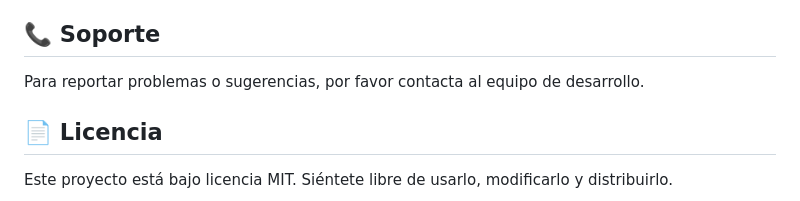
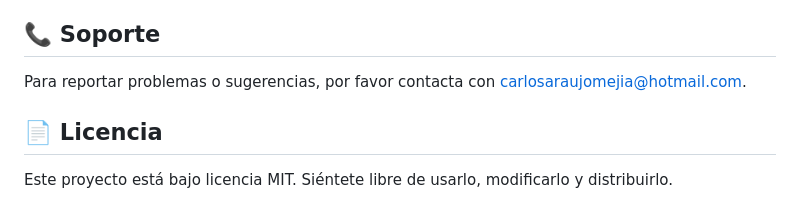
Before and after one commit to carjanz/Cursos, a Markdown page: README.md, the part around the change. Drawn GitHub-style.

Commit message:
Change support contact email address
Updated support contact email in README.

```diff
--- a/README.md
+++ b/README.md
@@ -264,7 +264,7 @@ GET /api/get_curso.php?slug=titulo-del-curso
 
 ## 📞 Soporte
 
-Para reportar problemas o sugerencias, por favor contacta al equipo de desarrollo.
+Para reportar problemas o sugerencias, por favor contacta con carlosaraujomejia@hotmail.com.
 
 ## 📄 Licencia
 
```
